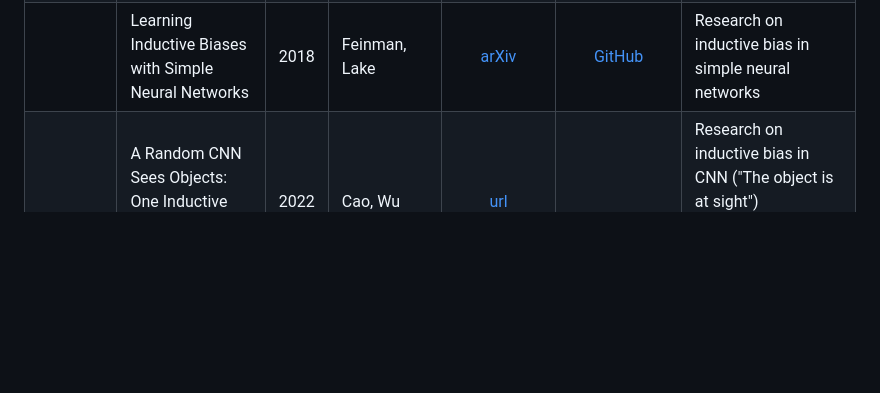
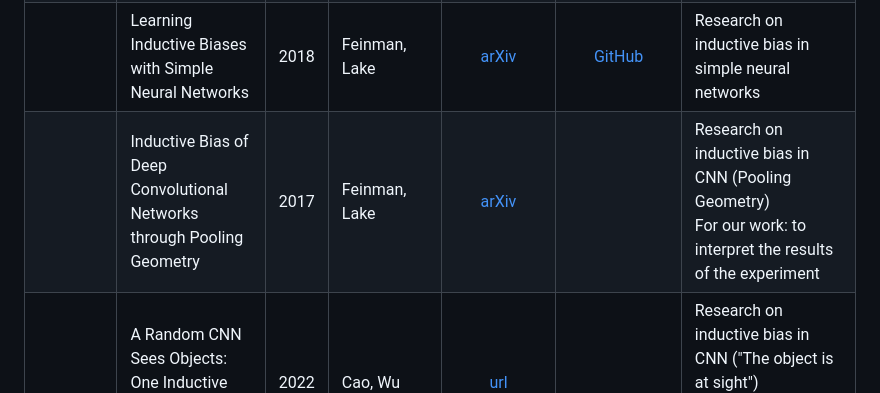
Before and after one commit to intsystems/2026-Project-205, a Markdown page: LINKREVIEW.md, the part around the change. Drawn GitHub-style; blank space fills up the shorter version.

```diff
--- a/LINKREVIEW.md
+++ b/LINKREVIEW.md
@@ -13,6 +13,7 @@
 | | Multitask Learning | 1997 | Caruana | [Springer Link](https://link.springer.com/article/10.1023/A:1007379606734) |  | Classical paper about multitask learning and its application <br> For our work: for understanding|
 | | Learning Inductive Biases with Simple Neural Networks | 2000 | Baxter | [arXiv](https://arxiv.org/abs/1106.0245) | | Formal theoretical framework for automatically learning inductive bias by embedding a learner within an environment of related tasks <br> For our work: for understanding|
 | | Learning Inductive Biases with Simple Neural Networks | 2018 | Feinman, Lake | [arXiv](https://arxiv.org/pdf/1802.02745) |  [GitHub](http://github.com/rfeinman/learning-to-learn) | Research on inductive bias in simple neural networks |
+| | Inductive Bias of Deep Convolutional Networks through Pooling Geometry | 2017 | Feinman, Lake | [arXiv](https://arxiv.org/abs/1605.06743) |  | Research on inductive bias in CNN (Pooling Geometry) <br> For our work: to interpret the results of the experiment|
 | | A Random CNN Sees Objects: One Inductive Bias of CNN and Its Applications | 2022 | Cao, Wu | [url](https://ojs.aaai.org/index.php/AAAI/article/view/19894) |  | Research on inductive bias in CNN ("The object is at sight") <br> For our work: to interpret the results of the experiment|
 | | Theoretical Analysis of Inductive Biases in Deep Convolutional Networks | 2023 | Wang, Wu | [url](https://proceedings.neurips.cc/paper_files/paper/2023/file/eb1bad7a84ef68a64f1afd6577725d45-Paper-Conference.pdf) |  | Theoretical research on inductive bias in CNN (universality, weight sharing and locality of CNN) <br> For our work: to interpret the results of the experiment|
 | | Empirical Analysis of the Inductive Bias of Recurrent Neural Networks by Discrete Fourier Transform of Output Sequences | 2023 | Ishii et al. | [arXiv](https://arxiv.org/pdf/2305.09178) |  | Research on inductive bias in RNN <br> For our work: to interpret the results of the experiment|
```
